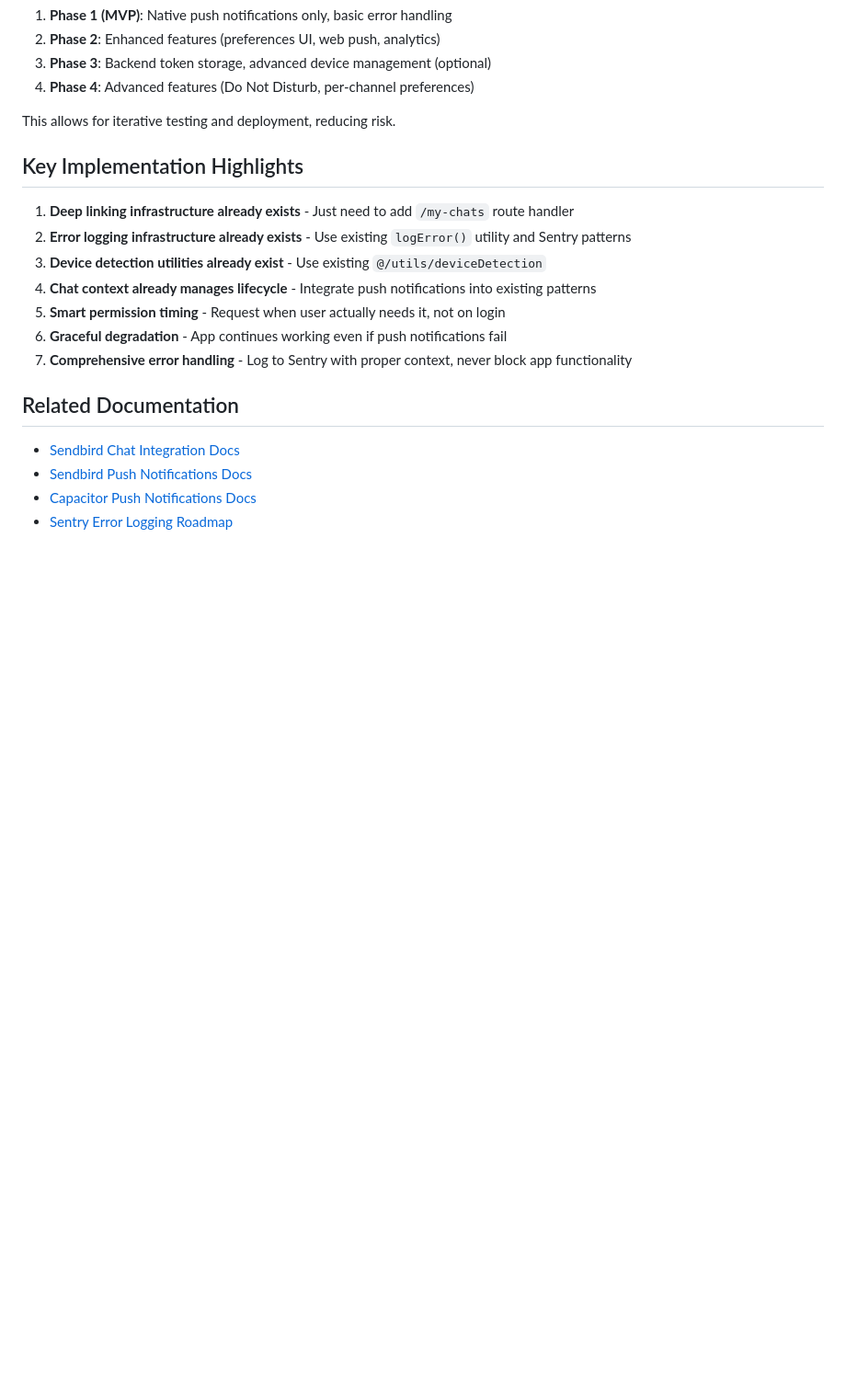
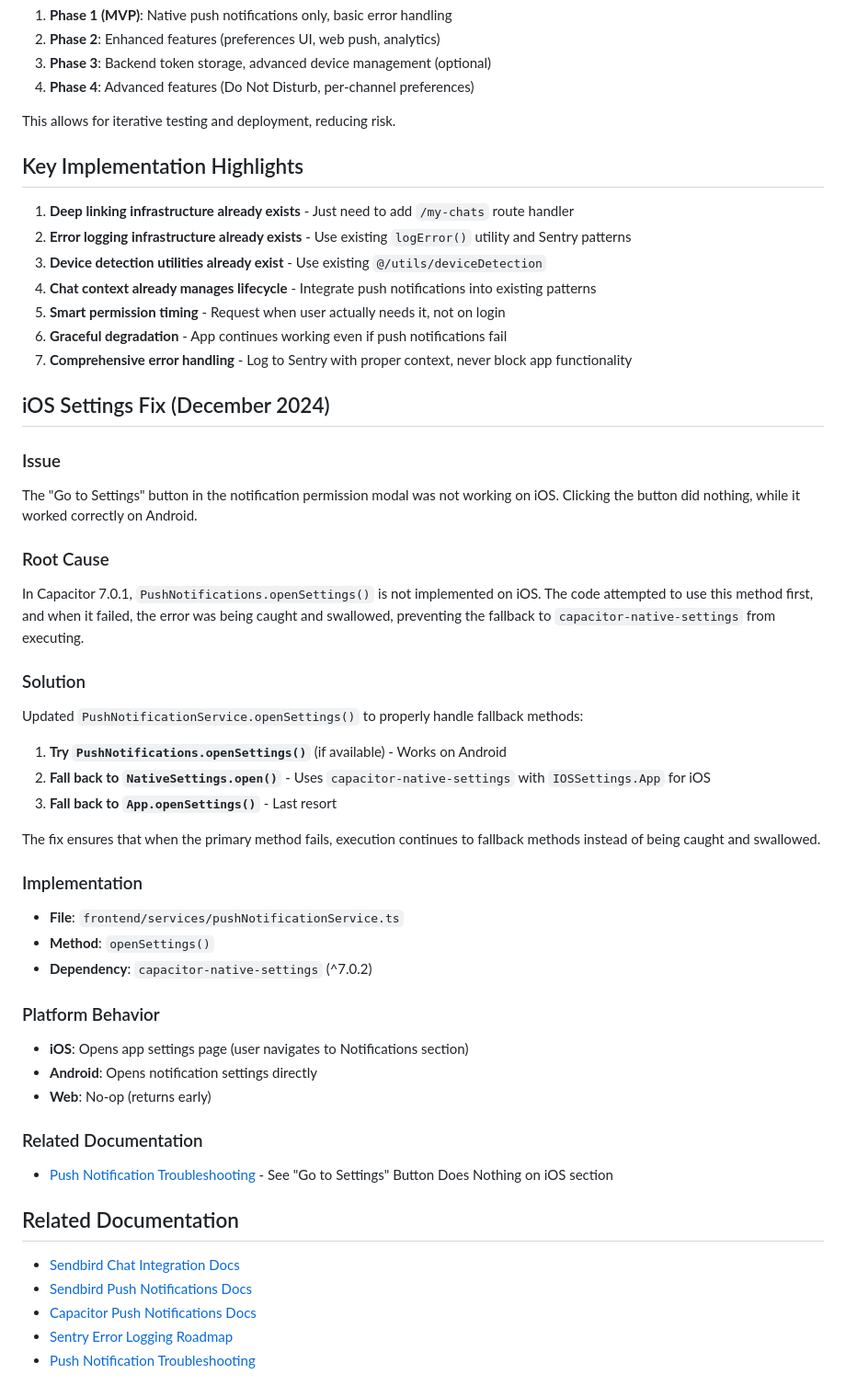
Before and after one commit to ialexies/mm-workspace, a Markdown page: push-notifications-implementation-plan.md, the part around the change. Shown at 92% size. Drawn GitHub-style; blank space fills up the shorter version.

Commit message:
Enhance push notification documentation with iOS settings fix details and troubleshooting notes

```diff
--- a/push-notifications-implementation-plan.md
+++ b/push-notifications-implementation-plan.md
@@ -637,9 +637,40 @@ This allows for iterative testing and deployment, reducing risk.
 6. **Graceful degradation** - App continues working even if push notifications fail
 7. **Comprehensive error handling** - Log to Sentry with proper context, never block app functionality
 
+## iOS Settings Fix (December 2024)
+
+### Issue
+The "Go to Settings" button in the notification permission modal was not working on iOS. Clicking the button did nothing, while it worked correctly on Android.
+
+### Root Cause
+In Capacitor 7.0.1, `PushNotifications.openSettings()` is not implemented on iOS. The code attempted to use this method first, and when it failed, the error was being caught and swallowed, preventing the fallback to `capacitor-native-settings` from executing.
+
+### Solution
+Updated `PushNotificationService.openSettings()` to properly handle fallback methods:
+
+1. **Try `PushNotifications.openSettings()`** (if available) - Works on Android
+2. **Fall back to `NativeSettings.open()`** - Uses `capacitor-native-settings` with `IOSSettings.App` for iOS
+3. **Fall back to `App.openSettings()`** - Last resort
+
+The fix ensures that when the primary method fails, execution continues to fallback methods instead of being caught and swallowed.
+
+### Implementation
+- **File**: `frontend/services/pushNotificationService.ts`
+- **Method**: `openSettings()`
+- **Dependency**: `capacitor-native-settings` (^7.0.2)
+
+### Platform Behavior
+- **iOS**: Opens app settings page (user navigates to Notifications section)
+- **Android**: Opens notification settings directly
+- **Web**: No-op (returns early)
+
+### Related Documentation
+- [Push Notification Troubleshooting](frontend/docs/PUSH_NOTIFICATION_TROUBLESHOOTING.md) - See "Go to Settings" Button Does Nothing on iOS section
+
 ## Related Documentation
 
 - [Sendbird Chat Integration Docs](docs/frontend/SENDBIRD_CHAT_INTEGRATION.md)
 - [Sendbird Push Notifications Docs](https://sendbird.com/docs/chat/sdk/v3/javascript/guides/push-notifications)
 - [Capacitor Push Notifications Docs](https://capacitorjs.com/docs/apis/push-notifications)
 - [Sentry Error Logging Roadmap](frontend/docs/SENTRY_ERROR_LOGGING_ROADMAP.md)
+- [Push Notification Troubleshooting](frontend/docs/PUSH_NOTIFICATION_TROUBLESHOOTING.md)
```
Also changed, not shown: docs/IOS_SETTINGS_FIX.md (added, +103 -0 lines), docs/SENDBIRD_INTEGRATION.md (+7 -0 lines).
